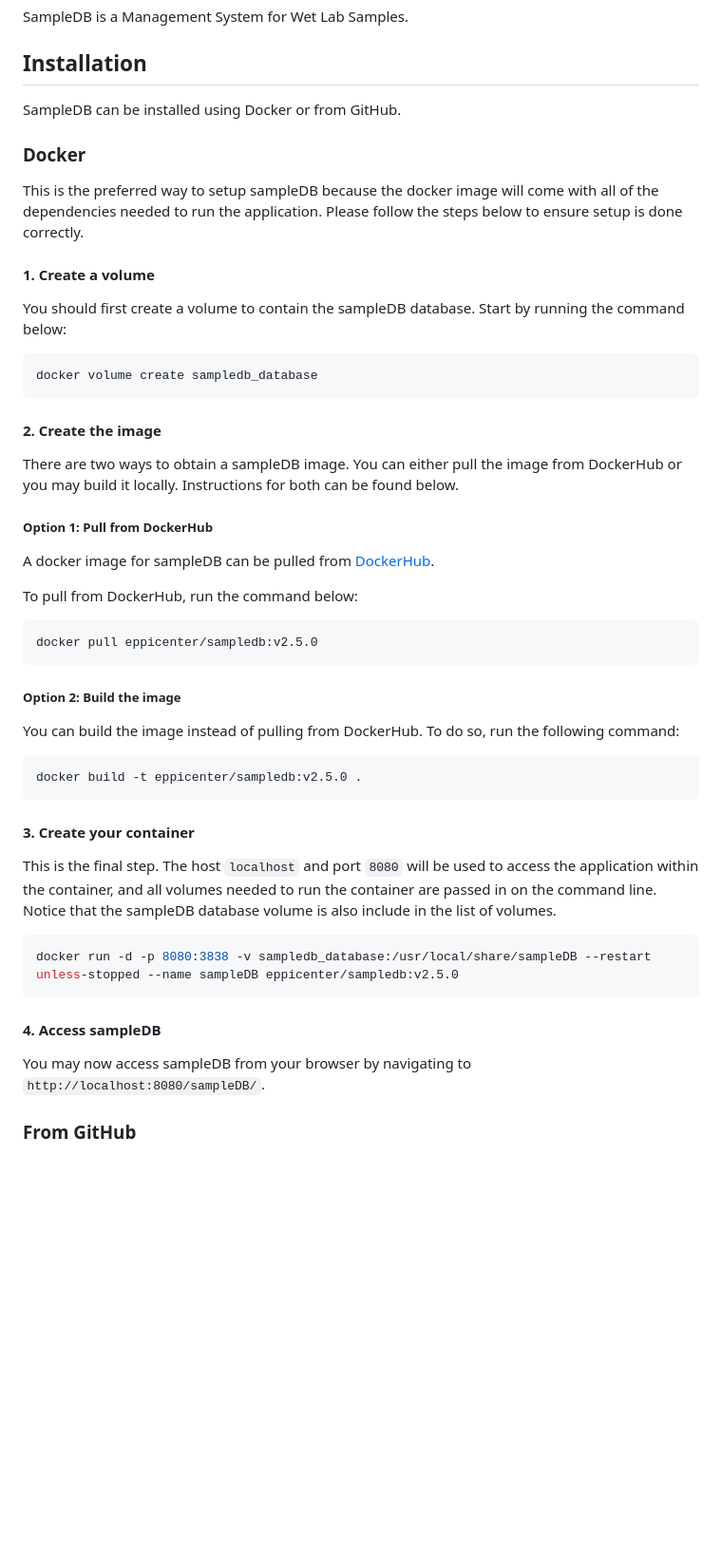
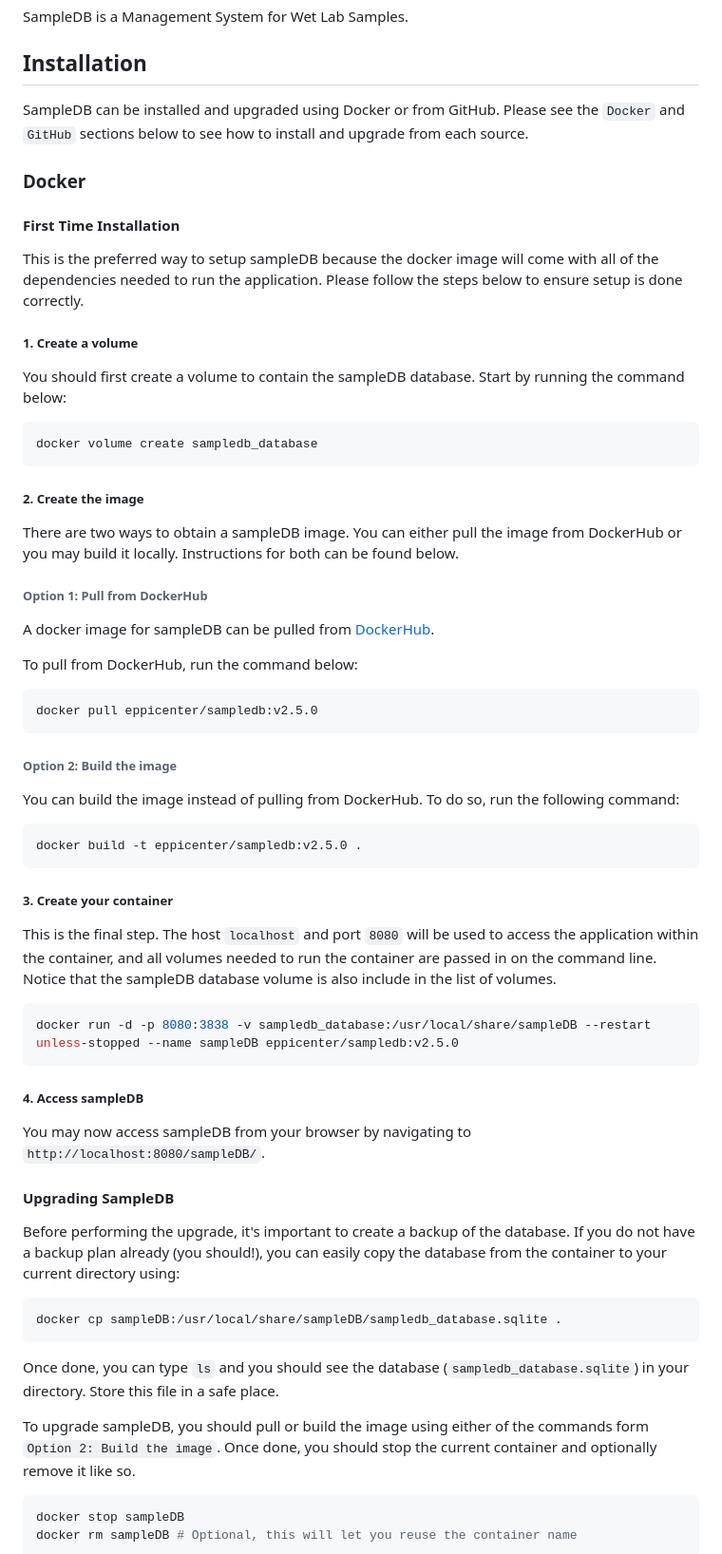
Before and after one commit to EPPIcenter/sampleDB-rpackage, a Markdown page: README.md, the part around one of its changes. Shown at 95% size. Rendered like a GitHub page; blank space fills up the shorter version.

Commit message:
Update Readme with upgrade instructions

````diff
--- a/README.md
+++ b/README.md
@@ -6,13 +6,15 @@ SampleDB is a Management System for Wet Lab Samples.
 
 ## Installation
 
-SampleDB can be installed using Docker or from GitHub.
+SampleDB can be installed and upgraded using Docker or from GitHub. Please see the `Docker` and `GitHub` sections below to see how to install and upgrade from each source.
 
 ### Docker
 
+#### First Time Installation
+
 This is the preferred way to setup sampleDB because the docker image will come with all of the dependencies needed to run the application. Please follow the steps below to ensure setup is done correctly.
 
-#### 1. Create a volume
+##### 1. Create a volume
 
 You should first create a volume to contain the sampleDB database. Start by running the command below:
 
@@ -20,11 +22,11 @@ You should first create a volume to contain the sampleDB database. Start by runn
 docker volume create sampledb_database
 ```
 
-#### 2. Create the image
+##### 2. Create the image
 
 There are two ways to obtain a sampleDB image. You can either pull the image from DockerHub or you may build it locally. Instructions for both can be found below.
 
-##### Option 1: Pull from DockerHub
+###### Option 1: Pull from DockerHub
 
 A docker image for sampleDB can be pulled from [DockerHub](https://hub.docker.com/repository/docker/eppicenter/sampledb/general).
 
@@ -34,7 +36,7 @@ To pull from DockerHub, run the command below:
 docker pull eppicenter/sampledb:v2.5.0
 ```
 
-##### Option 2: Build the image
+###### Option 2: Build the image
 
 You can build the image instead of pulling from DockerHub. To do so, run the following command:
 
@@ -42,7 +44,7 @@ You can build the image instead of pulling from DockerHub. To do so, run the fol
 docker build -t eppicenter/sampledb:v2.5.0 .
 ```
 
-#### 3. Create your container
+##### 3. Create your container
 
 This is the final step. The host `localhost` and port `8080` will be used to access the application within the container, and all volumes needed to run the container are passed in on the command line. Notice that the sampleDB database volume is also include in the list of volumes.
 
@@ -50,8 +52,24 @@ This is the final step. The host `localhost` and port `8080` will be used to acc
 docker run -d -p 8080:3838 -v sampledb_database:/usr/local/share/sampleDB --restart unless-stopped --name sampleDB eppicenter/sampledb:v2.5.0
 ```
 
-#### 4. Access sampleDB
+##### 4. Access sampleDB
 
 You may now access sampleDB from your browser by navigating to `http://localhost:8080/sampleDB/`.
 
-### From GitHub
+#### Upgrading SampleDB
+
+Before performing the upgrade, it's important to create a backup of the database. If you do not have a backup plan already (you should!), you can easily copy the database from the container to your current directory using:
+
+```bash
+docker cp sampleDB:/usr/local/share/sampleDB/sampledb_database.sqlite .
+```
+
+Once done, you can type `ls` and you should see the database (`sampledb_database.sqlite`) in your directory. Store this file in a safe place.
+
+To upgrade sampleDB, you should pull or build the image using either of the commands form `Option 2: Build the image`. Once done, you should stop the current container and optionally remove it like so.
+
+```bash
+docker stop sampleDB
+docker rm sampleDB # Optional, this will let you reuse the container name
+```
+
````
Also changed, not shown: other parts of README.md (+16 -1 lines).
